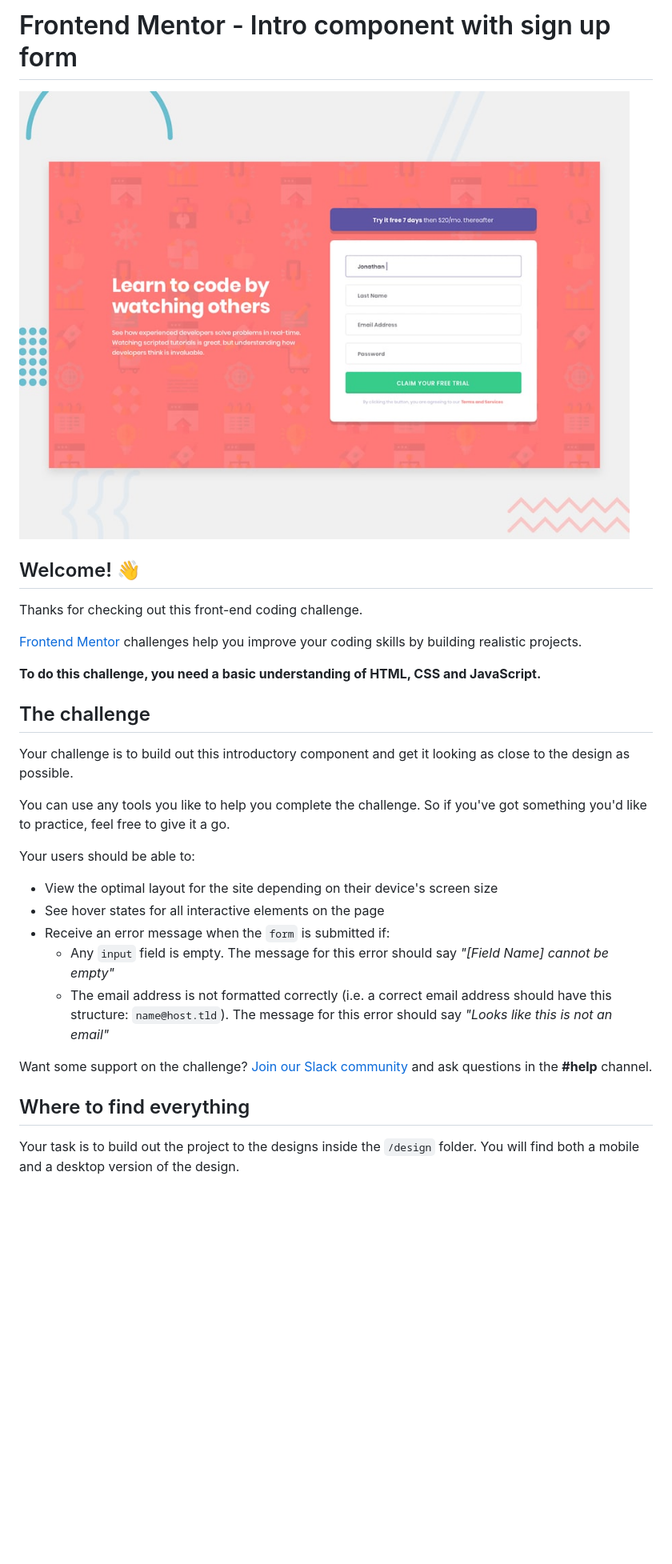
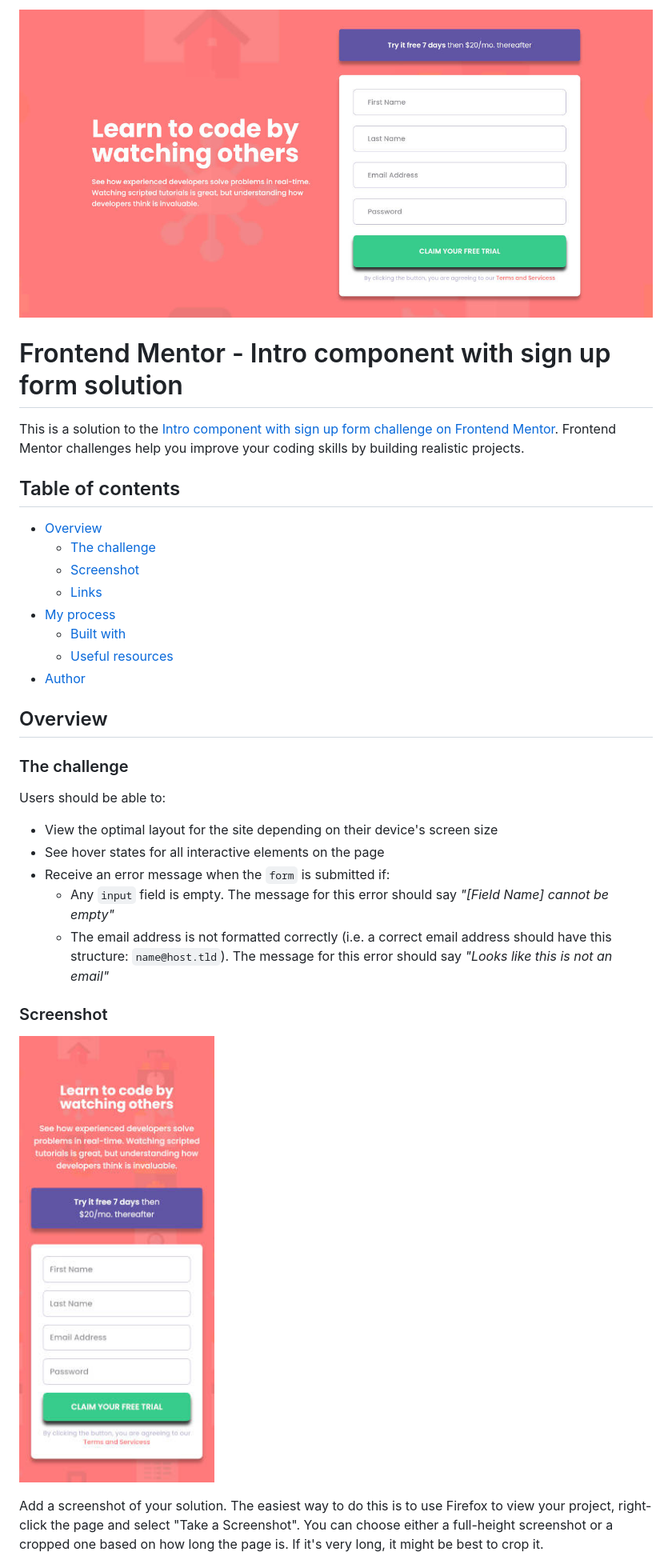
Before and after one commit to unkovicgit/intro-component-with-signup-form, a Markdown page: README.md, the part around the change printed below. Shown: that part at 80% size. Drawn GitHub-style; pictures changed too: design/desktop-preview.jpg (deleted), images/screenshot-mob.jpg (added), images/screenshot.jpg (added); blank space fills up the shorter version.

Commit message:
Finished Project

```diff
--- a/README.md
+++ b/README.md
@@ -1,32 +1,35 @@
-# Frontend Mentor - Intro component with sign up form
+![Screenshot of the project desktop version](./images/screenshot.jpg)
 
-![Design preview for the Intro component with sign up form coding challenge](./design/desktop-preview.jpg)
+# Frontend Mentor - Intro component with sign up form solution
 
-## Welcome! 👋
+This is a solution to the [Intro component with sign up form challenge on Frontend Mentor](https://www.frontendmentor.io/challenges/intro-component-with-signup-form-5cf91bd49edda32581d28fd1). Frontend Mentor challenges help you improve your coding skills by building realistic projects.
 
-Thanks for checking out this front-end coding challenge.
+## Table of contents
 
-[Frontend Mentor](https://www.frontendmentor.io) challenges help you improve your coding skills by building realistic projects.
+- [Overview](#overview)
+  - [The challenge](#the-challenge)
+  - [Screenshot](#screenshot)
+  - [Links](#links)
+- [My process](#my-process)
+  - [Built with](#built-with)
+  - [Useful resources](#useful-resources)
+- [Author](#author)
 
-**To do this challenge, you need a basic understanding of HTML, CSS and JavaScript.**
+## Overview
 
-## The challenge
+### The challenge
 
-Your challenge is to build out this introductory component and get it looking as close to the design as possible.
-
-You can use any tools you like to help you complete the challenge. So if you've got something you'd like to practice, feel free to give it a go.
-
-Your users should be able to:
+Users should be able to:
 
 - View the optimal layout for the site depending on their device's screen size
 - See hover states for all interactive elements on the page
 - Receive an error message when the `form` is submitted if:
-  - Any `input` field is empty. The message for this error should say *"[Field Name] cannot be empty"*
-  - The email address is not formatted correctly (i.e. a correct email address should have this structure: `name@host.tld`). The message for this error should say *"Looks like this is not an email"*
+  - Any `input` field is empty. The message for this error should say _"[Field Name] cannot be empty"_
+  - The email address is not formatted correctly (i.e. a correct email address should have this structure: `name@host.tld`). The message for this error should say _"Looks like this is not an email"_
 
-Want some support on the challenge? [Join our Slack community](https://www.frontendmentor.io/slack) and ask questions in the **#help** channel.
+### Screenshot
 
-## Where to find everything
+![Screenshot of the project mobile version](./images/screenshot-mob.jpg)
 
-Your task is to build out the project to the designs inside the `/design` folder. You will find both a mobile and a desktop version of the design.
+Add a screenshot of your solution. The easiest way to do this is to use Firefox to view your project, right-click the page and select "Take a Screenshot". You can choose either a full-height screenshot or a cropped one based on how long the page is. If it's very long, it might be best to crop it.
 
```
Also changed, not shown: other parts of README.md (+19 -53 lines), README-template.md (deleted, +0 -114 lines), style-guide.md (deleted, +0 -35 lines), design/active-states.jpg (deleted), design/desktop-design.jpg (deleted), design/mobile-design.jpg (deleted), 4 other files.
